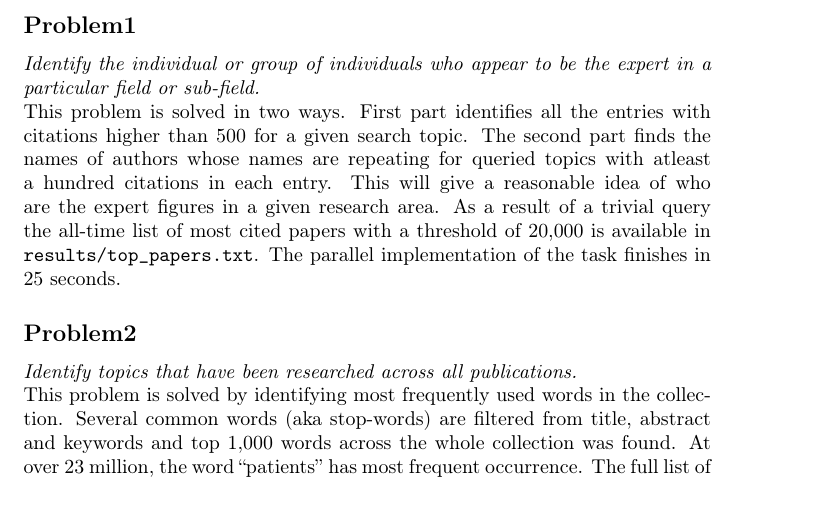
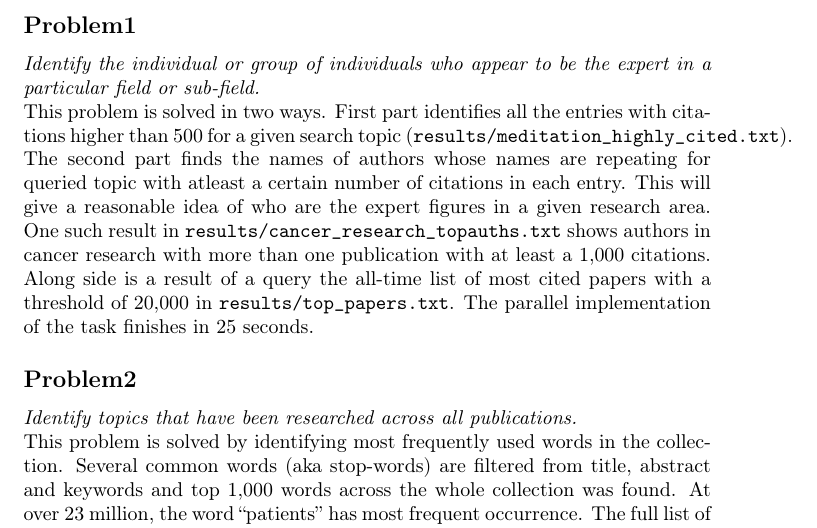
Before and after one commit to ketancmaheshwari/SMC18, a LaTeX document (report/SMC18_DataChallenge4.tex): part of page 3 of 5, cut so that both start at the same text, the shorter picture padded with empty space. Compiled offline with pdfLaTeX.

Commit message:
update report

```diff
--- a/report/SMC18_DataChallenge4.tex
+++ b/report/SMC18_DataChallenge4.tex
@@ -100,13 +100,16 @@ taken more than an hour of runtime.
 \textit{Identify the individual or group of individuals who appear to be the expert in a particular field or sub-field.}
 
 This problem is solved in two ways. First part identifies all the entries with
-citations higher than 500 for a given search topic. The second part finds the
-names of authors whose names are repeating for queried topics with atleast a
-hundred citations in each entry. This will give a reasonable idea of who are
-the expert figures in a given research area. As a result of a trivial query the
-all-time list of most cited papers with a threshold of 20,000 is available in
-\texttt{results/top\_papers.txt}. The parallel implementation of the task
-finishes in 25 seconds.
+citations higher than 500 for a given search topic
+(\texttt{results/meditation\_highly\_cited.txt}). The second part finds the
+names of authors whose names are repeating for queried topic with atleast a
+certain number of citations in each entry. This will give a reasonable idea of
+who are the expert figures in a given research area. One such result in
+\texttt{results/cancer\_research\_topauths.txt} shows authors in cancer
+research with more than one publication with at least a 1,000 citations.  Along
+side is a result of a query the all-time list of most cited papers with a
+threshold of 20,000 in \texttt{results/top\_papers.txt}. The parallel
+implementation of the task finishes in 25 seconds.
 
 \subsection*{Problem2}
 \textit{Identify topics that have been researched across all publications.}
```
Also changed, not shown: report/SMC18_DataChallenge4.pdf.
